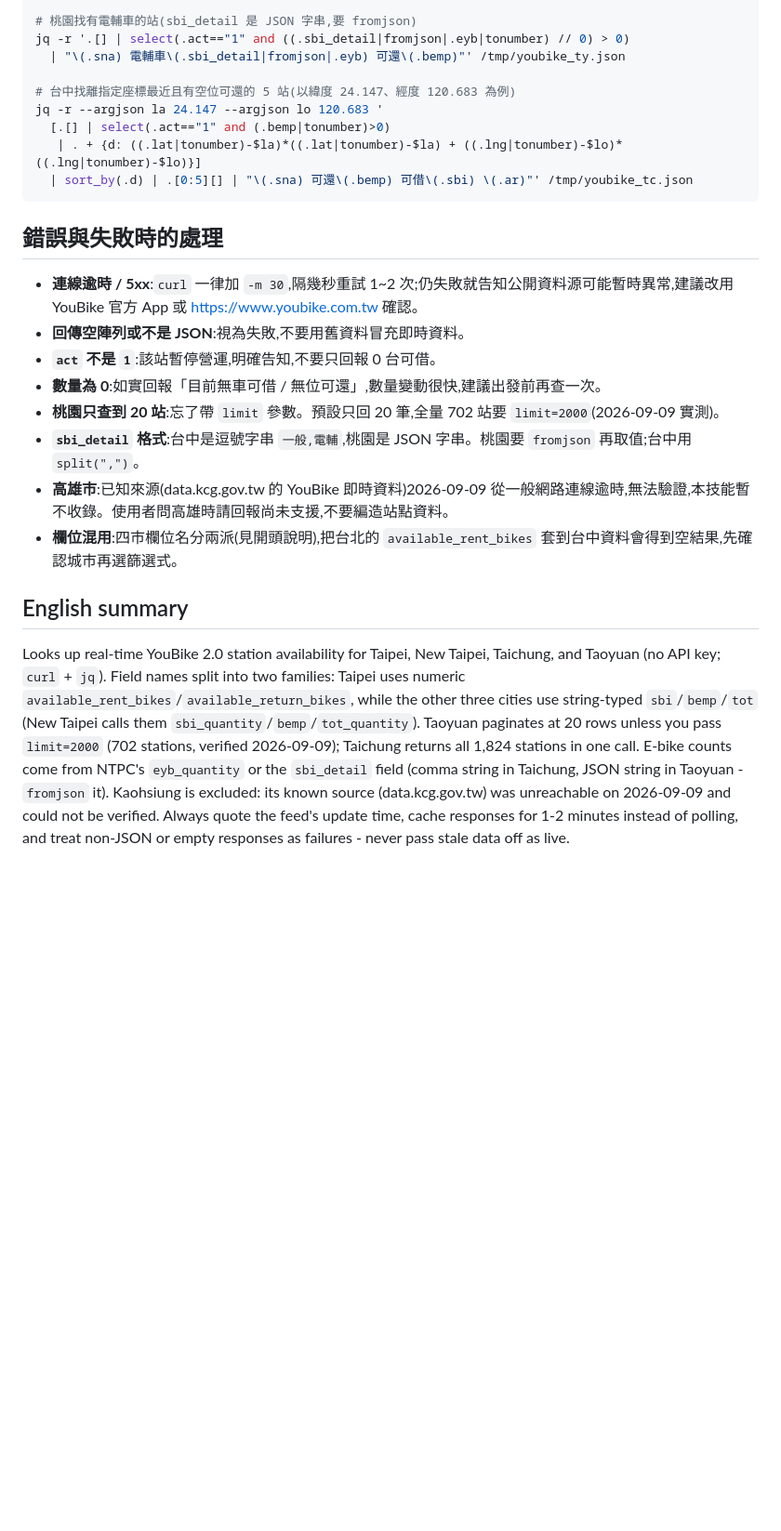
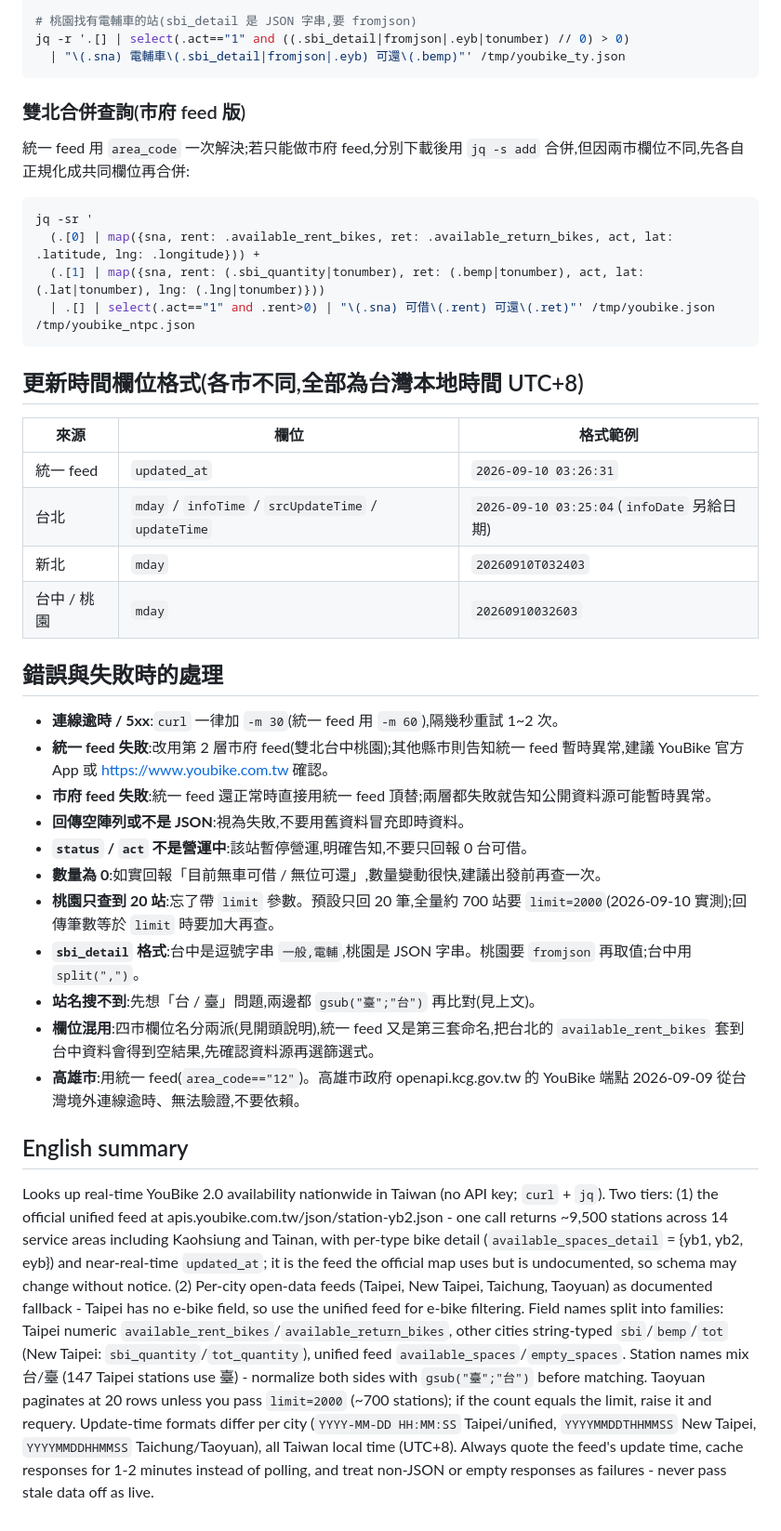
Before and after one commit to tahodev/baodao-skill, a Markdown page: youbike-realtime/SKILL.md, the part around one of its changes. Shown at 93% size. GitHub-like rendering; blank space fills up the shorter version.

````diff
--- a/youbike-realtime/SKILL.md
+++ b/youbike-realtime/SKILL.md
@@ -129,25 +193,42 @@ jq -r '.[] | select(.sarea=="西區" and .act=="1" and (.sbi|tonumber)>0)
 # 桃園找有電輔車的站(sbi_detail 是 JSON 字串,要 fromjson)
 jq -r '.[] | select(.act=="1" and ((.sbi_detail|fromjson|.eyb|tonumber) // 0) > 0)
   | "\(.sna) 電輔車\(.sbi_detail|fromjson|.eyb) 可還\(.bemp)"' /tmp/youbike_ty.json
+```
 
-# 台中找離指定座標最近且有空位可還的 5 站(以緯度 24.147、經度 120.683 為例)
-jq -r --argjson la 24.147 --argjson lo 120.683 '
-  [.[] | select(.act=="1" and (.bemp|tonumber)>0)
-   | . + {d: ((.lat|tonumber)-$la)*((.lat|tonumber)-$la) + ((.lng|tonumber)-$lo)*((.lng|tonumber)-$lo)}]
-  | sort_by(.d) | .[0:5][] | "\(.sna) 可還\(.bemp) 可借\(.sbi) \(.ar)"' /tmp/youbike_tc.json
+### 雙北合併查詢(市府 feed 版)
+
+統一 feed 用 `area_code` 一次解決;若只能做市府 feed,分別下載後用 `jq -s add` 合併,但因兩市欄位不同,先各自正規化成共同欄位再合併:
+
+```bash
+jq -sr '
+  (.[0] | map({sna, rent: .available_rent_bikes, ret: .available_return_bikes, act, lat: .latitude, lng: .longitude})) +
+  (.[1] | map({sna, rent: (.sbi_quantity|tonumber), ret: (.bemp|tonumber), act, lat: (.lat|tonumber), lng: (.lng|tonumber)}))
+  | .[] | select(.act=="1" and .rent>0) | "\(.sna) 可借\(.rent) 可還\(.ret)"' /tmp/youbike.json /tmp/youbike_ntpc.json
 ```
+
+## 更新時間欄位格式(各市不同,全部為台灣本地時間 UTC+8)
+
+| 來源 | 欄位 | 格式範例 |
+| --- | --- | --- |
+| 統一 feed | `updated_at` | `2026-09-10 03:26:31` |
+| 台北 | `mday` / `infoTime` / `srcUpdateTime` / `updateTime` | `2026-09-10 03:25:04`(`infoDate` 另給日期) |
+| 新北 | `mday` | `20260910T032403` |
+| 台中 / 桃園 | `mday` | `20260910032603` |
 
 ## 錯誤與失敗時的處理
 
-- **連線逾時 / 5xx**:`curl` 一律加 `-m 30`,隔幾秒重試 1~2 次;仍失敗就告知公開資料源可能暫時異常,建議改用 YouBike 官方 App 或 https://www.youbike.com.tw 確認。
+- **連線逾時 / 5xx**:`curl` 一律加 `-m 30`(統一 feed 用 `-m 60`),隔幾秒重試 1~2 次。
+- **統一 feed 失敗**:改用第 2 層市府 feed(雙北台中桃園);其他縣市則告知統一 feed 暫時異常,建議 YouBike 官方 App 或 https://www.youbike.com.tw 確認。
+- **市府 feed 失敗**:統一 feed 還正常時直接用統一 feed 頂替;兩層都失敗就告知公開資料源可能暫時異常。
 - **回傳空陣列或不是 JSON**:視為失敗,不要用舊資料冒充即時資料。
-- **`act` 不是 `1`**:該站暫停營運,明確告知,不要只回報 0 台可借。
+- **`status` / `act` 不是營運中**:該站暫停營運,明確告知,不要只回報 0 台可借。
 - **數量為 0**:如實回報「目前無車可借 / 無位可還」,數量變動很快,建議出發前再查一次。
-- **桃園只查到 20 站**:忘了帶 `limit` 參數。預設只回 20 筆,全量 702 站要 `limit=2000`(2026-09-09 實測)。
+- **桃園只查到 20 站**:忘了帶 `limit` 參數。預設只回 20 筆,全量約 700 站要 `limit=2000`(2026-09-10 實測);回傳筆數等於 `limit` 時要加大再查。
 - **`sbi_detail` 格式**:台中是逗號字串 `一般,電輔`,桃園是 JSON 字串。桃園要 `fromjson` 再取值;台中用 `split(",")`。
-- **高雄市**:已知來源(data.kcg.gov.tw 的 YouBike 即時資料)2026-09-09 從一般網路連線逾時,無法驗證,本技能暫不收錄。使用者問高雄時請回報尚未支援,不要編造站點資料。
-- **欄位混用**:四市欄位名分兩派(見開頭說明),把台北的 `available_rent_bikes` 套到台中資料會得到空結果,先確認城市再選篩選式。
+- **站名搜不到**:先想「台 / 臺」問題,兩邊都 `gsub("臺";"台")` 再比對(見上文)。
+- **欄位混用**:四市欄位名分兩派(見開頭說明),統一 feed 又是第三套命名,把台北的 `available_rent_bikes` 套到台中資料會得到空結果,先確認資料源再選篩選式。
+- **高雄市**:用統一 feed(`area_code=="12"`)。高雄市政府 openapi.kcg.gov.tw 的 YouBike 端點 2026-09-09 從台灣境外連線逾時、無法驗證,不要依賴。
 
 ## English summary
 
-Looks up real-time YouBike 2.0 station availability for Taipei, New Taipei, Taichung, and Taoyuan (no API key; `curl` + `jq`). Field names split into two families: Taipei uses numeric `available_rent_bikes`/`available_return_bikes`, while the other three cities use string-typed `sbi`/`bemp`/`tot` (New Taipei calls them `sbi_quantity`/`bemp`/`tot_quantity`). Taoyuan paginates at 20 rows unless you pass `limit=2000` (702 stations, verified 2026-09-09); Taichung returns all 1,824 stations in one call. E-bike counts come from NTPC's `eyb_quantity` or the `sbi_detail` field (comma string in Taichung, JSON string in Taoyuan - `fromjson` it). Kaohsiung is excluded: its known source (data.kcg.gov.tw) was unreachable on 2026-09-09 and could not be verified. Always quote the feed's update time, cache responses for 1-2 minutes instead of polling, and treat non-JSON or empty responses as failures - never pass stale data off as live.
+Looks up real-time YouBike 2.0 availability nationwide in Taiwan (no API key; `curl` + `jq`). Two tiers: (1) the official unified feed at apis.youbike.com.tw/json/station-yb2.json - one call returns ~9,500 stations across 14 service areas including Kaohsiung and Tainan, with per-type bike detail (`available_spaces_detail` = {yb1, yb2, eyb}) and near-real-time `updated_at`; it is the feed the official map uses but is undocumented, so schema may change without notice. (2) Per-city open-data feeds (Taipei, New Taipei, Taichung, Taoyuan) as documented fallback - Taipei has no e-bike field, so use the unified feed for e-bike filtering. Field names split into families: Taipei numeric `available_rent_bikes`/`available_return_bikes`, other cities string-typed `sbi`/`bemp`/`tot` (New Taipei: `sbi_quantity`/`tot_quantity`), unified feed `available_spaces`/`empty_spaces`. Station names mix 台/臺 (147 Taipei stations use 臺) - normalize both sides with `gsub("臺";"台")` before matching. Taoyuan paginates at 20 rows unless you pass `limit=2000` (~700 stations); if the count equals the limit, raise it and requery. Update-time formats differ per city (`YYYY-MM-DD HH:MM:SS` Taipei/unified, `YYYYMMDDTHHMMSS` New Taipei, `YYYYMMDDHHMMSS` Taichung/Taoyuan), all Taiwan local time (UTC+8). Always quote the feed's update time, cache responses for 1-2 minutes instead of polling, and treat non-JSON or empty responses as failures - never pass stale data off as live.
````
Also changed, not shown: other parts of youbike-realtime/SKILL.md (+93 -29 lines).
